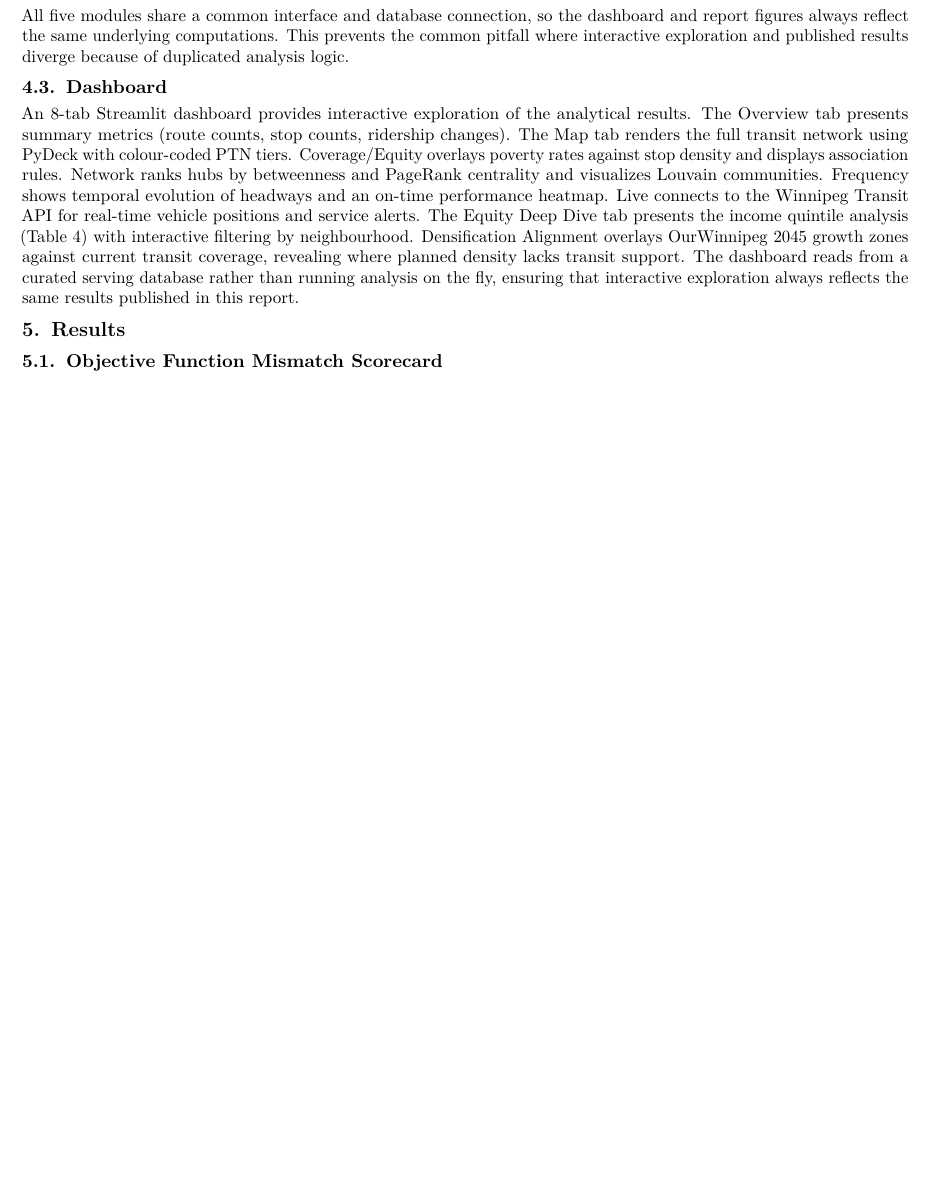
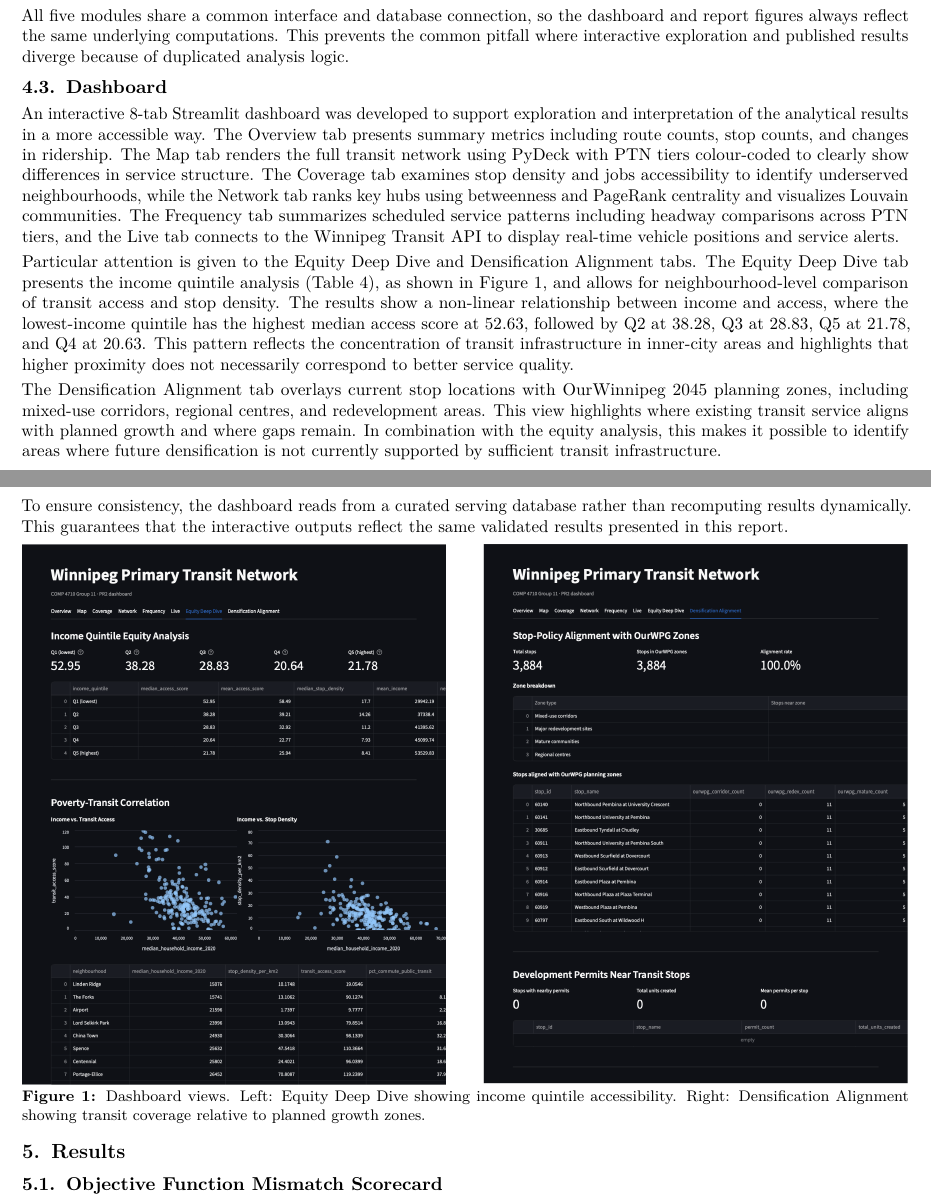
Before and after one commit to ahmedas22/ywg-ptn-analysis-4710-g11, a LaTeX paper (reports/final/main.tex): part of page 4 of 16 before the commit and two parts of pages 4 and 5 of 14 after it, the two joined at a grey line, cut so that both start at the same text, the shorter picture padded with empty space. Compiled offline with pdfLaTeX.

Commit message:
Added dashboard section and figures

```diff
--- a/reports/final/main.tex
+++ b/reports/final/main.tex
@@ -259,9 +259,23 @@ All five modules share a common interface and database connection, so the dashbo
 % FOCUS: Equity Deep Dive tab and Densification Alignment tab
 \subsection{Dashboard}
 
-An 8-tab Streamlit dashboard provides interactive exploration of the analytical results. The Overview tab presents summary metrics (route counts, stop counts, ridership changes). The Map tab renders the full transit network using PyDeck with colour-coded PTN tiers. Coverage/Equity overlays poverty rates against stop density and displays association rules. Network ranks hubs by betweenness and PageRank centrality and visualizes Louvain communities. Frequency shows temporal evolution of headways and an on-time performance heatmap. Live connects to the Winnipeg Transit API for real-time vehicle positions and service alerts. The Equity Deep Dive tab presents the income quintile analysis (Table~\ref{tab:quintile}) with interactive filtering by neighbourhood. Densification Alignment overlays OurWinnipeg 2045 growth zones against current transit coverage, revealing where planned density lacks transit support. The dashboard reads from a curated serving database rather than running analysis on the fly, ensuring that interactive exploration always reflects the same results published in this report.
+An interactive 8-tab Streamlit dashboard was developed to support exploration and interpretation of the analytical results in a more accessible way. The Overview tab presents summary metrics including route counts, stop counts, and changes in ridership. The Map tab renders the full transit network using PyDeck with PTN tiers colour-coded to clearly show differences in service structure. The Coverage tab examines stop density and jobs accessibility to identify underserved neighbourhoods, while the Network tab ranks key hubs using betweenness and PageRank centrality and visualizes Louvain communities. The Frequency tab summarizes scheduled service patterns including headway comparisons across PTN tiers, and the Live tab connects to the Winnipeg Transit API to display real-time vehicle positions and service alerts.
 
-% =========================================================
+Particular attention is given to the Equity Deep Dive and Densification Alignment tabs. The Equity Deep Dive tab presents the income quintile analysis (Table~\ref{tab:quintile}), as shown in Figure~\ref{fig:dashboard}, and allows for neighbourhood-level comparison of transit access and stop density. The results show a non-linear relationship between income and access, where the lowest-income quintile has the highest median access score at 52.63, followed by Q2 at 38.28, Q3 at 28.83, Q5 at 21.78, and Q4 at 20.63. This pattern reflects the concentration of transit infrastructure in inner-city areas and highlights that higher proximity does not necessarily correspond to better service quality.
+
+The Densification Alignment tab overlays current stop locations with OurWinnipeg 2045 planning zones, including mixed-use corridors, regional centres, and redevelopment areas. This view highlights where existing transit service aligns with planned growth and where gaps remain. In combination with the equity analysis, this makes it possible to identify areas where future densification is not currently supported by sufficient transit infrastructure.
+
+To ensure consistency, the dashboard reads from a curated serving database rather than recomputing results dynamically. This guarantees that the interactive outputs reflect the same validated results presented in this report.
+
+\begin{figure}[H]
+\centering
+\includegraphics[width=0.48\textwidth]{equity_dashboard}
+\hfill
+\includegraphics[width=0.48\textwidth]{densification_dashboard}
+\caption{Dashboard views. Left: Equity Deep Dive showing income quintile accessibility. Right: Densification Alignment showing transit coverage relative to planned growth zones.}
+\label{fig:dashboard}
+\end{figure}
+
 \section{Results}
 % =========================================================
 
```
Also changed, not shown: reports/final/figures/association_rules_network.png (deleted), reports/final/figures/counterfactual_rerank.png (deleted), reports/final/figures/densification_dashboard.png (added), reports/final/figures/equity_dashboard.png (added), reports/final/figures/equity_quintile.png (deleted), reports/final/figures/model_evaluation_combined.png (deleted), reports/final/figures/poverty_correlation.png (deleted), reports/final/main.tex (2 more changed lines).
